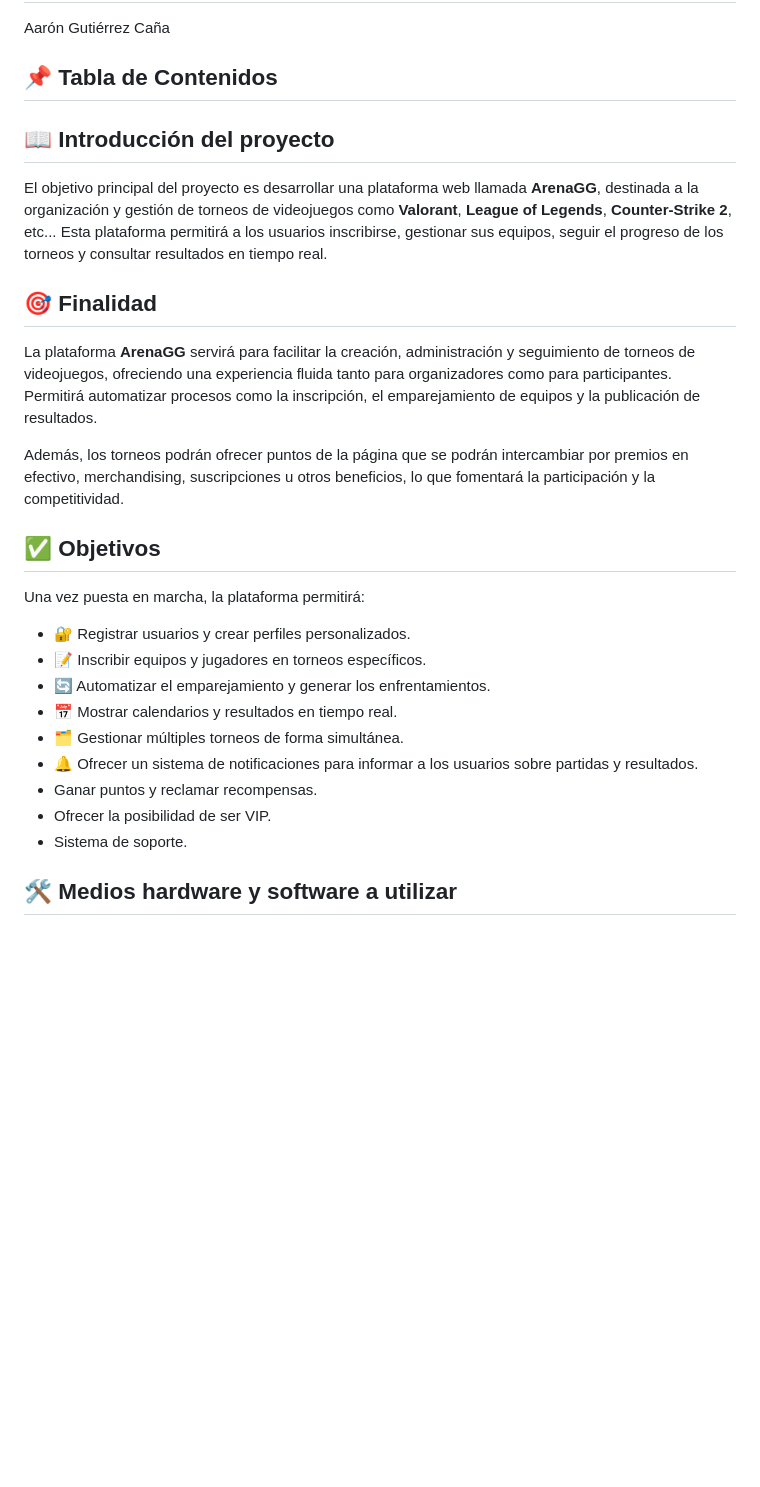
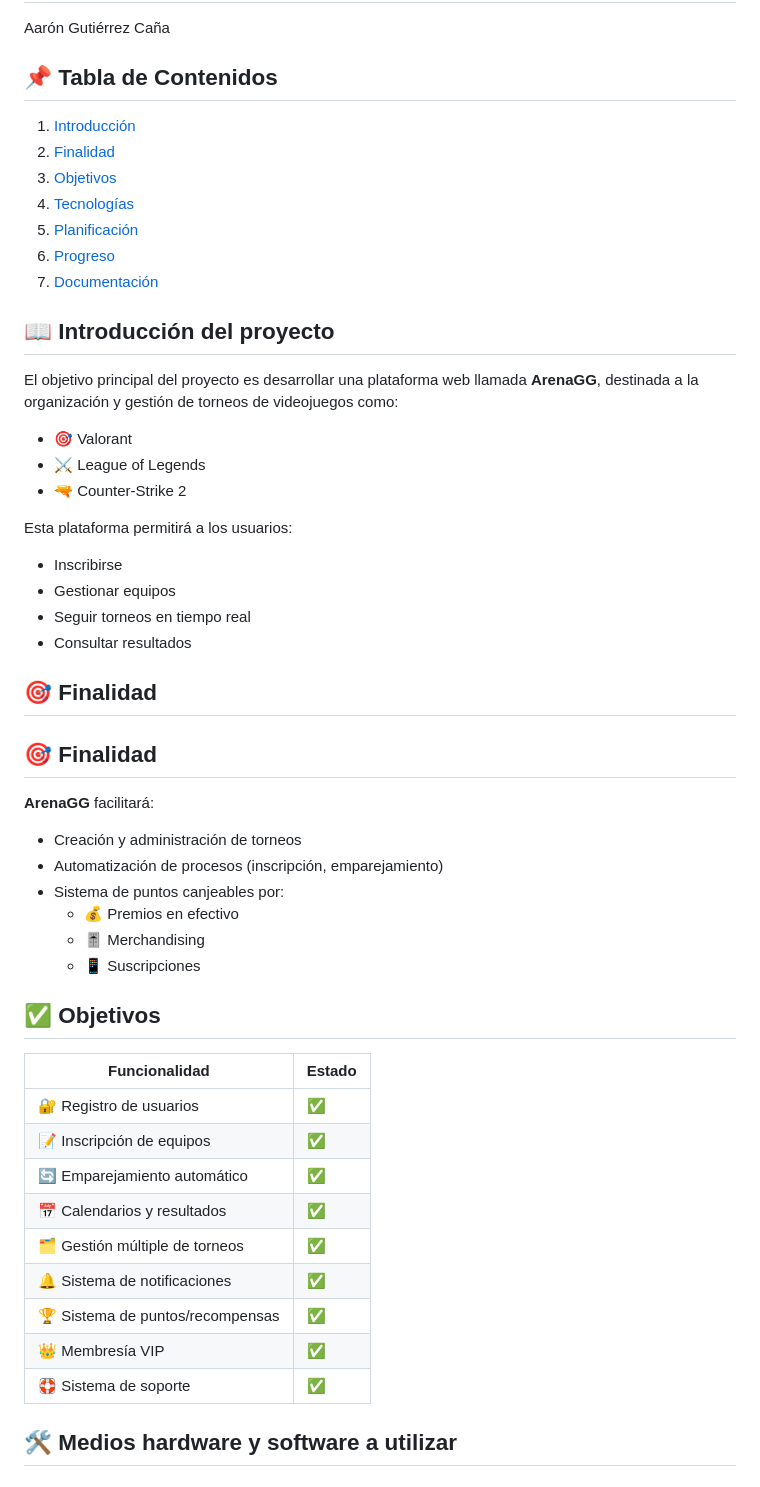
Before and after one commit to agutcan/anteproyecto, a Markdown page: README.md, the part around the change. Drawn GitHub-style; blank space fills up the shorter version.

```diff
--- a/README.md
+++ b/README.md
@@ -10,29 +10,52 @@ Aarón Gutiérrez Caña
 
 ## 📌 Tabla de Contenidos
 
+1. [Introducción](#-introducción-del-proyecto)
+2. [Finalidad](#-finalidad)
+3. [Objetivos](#-objetivos)
+4. [Tecnologías](#-medios-hardware-y-software-a-utilizar)
+5. [Planificación](#-planificación)
+6. [Progreso](#-actualicaciones)
+7. [Documentación](#-documentación)
+
 ## 📖 Introducción del proyecto
 
-El objetivo principal del proyecto es desarrollar una plataforma web llamada **ArenaGG**, destinada a la organización y gestión de torneos de videojuegos como **Valorant**, **League of Legends**, **Counter-Strike 2**, etc... Esta plataforma permitirá a los usuarios inscribirse, gestionar sus equipos, seguir el progreso de los torneos y consultar resultados en tiempo real.
+El objetivo principal del proyecto es desarrollar una plataforma web llamada **ArenaGG**, destinada a la organización y gestión de torneos de videojuegos como:
+
+- 🎯 Valorant
+- ⚔️ League of Legends
+- 🔫 Counter-Strike 2
+
+Esta plataforma permitirá a los usuarios:
+- Inscribirse
+- Gestionar equipos
+- Seguir torneos en tiempo real
+- Consultar resultados
 
 ## 🎯 Finalidad
 
-La plataforma **ArenaGG** servirá para facilitar la creación, administración y seguimiento de torneos de videojuegos, ofreciendo una experiencia fluida tanto para organizadores como para participantes. Permitirá automatizar procesos como la inscripción, el emparejamiento de equipos y la publicación de resultados.
-
-Además, los torneos podrán ofrecer puntos de la página que se podrán intercambiar por premios en efectivo, merchandising, suscripciones u otros beneficios, lo que fomentará la participación y la competitividad.
+## 🎯 Finalidad
+**ArenaGG** facilitará:
+- Creación y administración de torneos
+- Automatización de procesos (inscripción, emparejamiento)
+- Sistema de puntos canjeables por:
+  - 💰 Premios en efectivo
+  - 🎚 Merchandising
+  - 📱 Suscripciones
 
 ## ✅ Objetivos
 
-Una vez puesta en marcha, la plataforma permitirá:
-
-- 🔐 Registrar usuarios y crear perfiles personalizados.
-- 📝 Inscribir equipos y jugadores en torneos específicos.
-- 🔄 Automatizar el emparejamiento y generar los enfrentamientos.
-- 📅 Mostrar calendarios y resultados en tiempo real.
-- 🗂️ Gestionar múltiples torneos de forma simultánea.
-- 🔔 Ofrecer un sistema de notificaciones para informar a los usuarios sobre partidas y resultados.
-- Ganar puntos y reclamar recompensas.
-- Ofrecer la posibilidad de ser VIP.
-- Sistema de soporte.
+| Funcionalidad | Estado |
+|--------------------------|--------|
+| 🔐 Registro de usuarios | ✅ |
+| 📝 Inscripción de equipos | ✅ |
+| 🔄 Emparejamiento automático | ✅ |
+| 📅 Calendarios y resultados | ✅ |
+| 🗂️ Gestión múltiple de torneos | ✅ |
+| 🔔 Sistema de notificaciones | ✅ |
+| 🏆 Sistema de puntos/recompensas | ✅ |
+| 👑 Membresía VIP | ✅ |
+| 🛟 Sistema de soporte | ✅ |
 
 ## 🛠️ Medios hardware y software a utilizar
 
```
